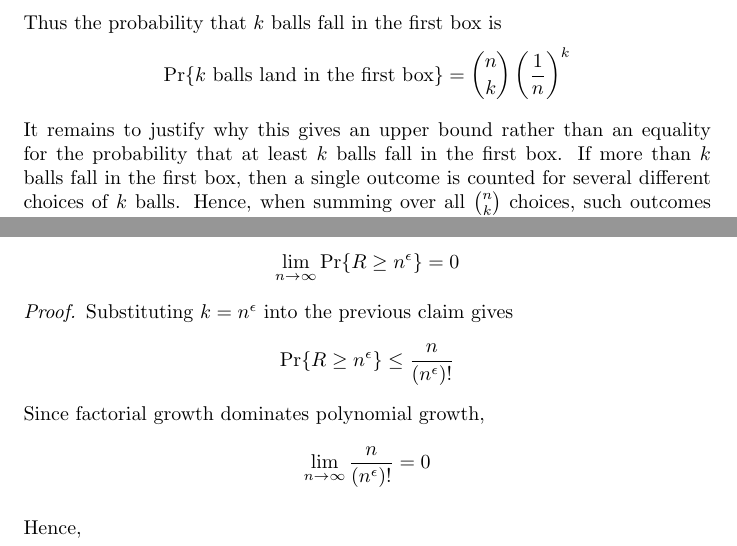
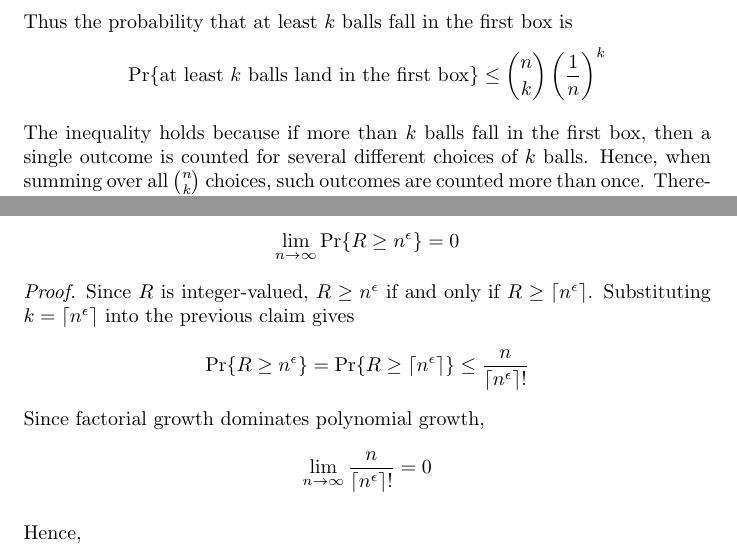
Before and after one commit to Postigic/latex-stuff, a LaTeX document (math_for_cs/ps9/problem_6.tex): two parts of pages 3 and 4 of 4, joined at a grey line, cut so that both start at the same text. Compiled offline with pdfLaTeX.

Commit message:
fix stuff i hope

```diff
--- a/math_for_cs/ps9/problem_6.tex
+++ b/math_for_cs/ps9/problem_6.tex
@@ -120,18 +120,17 @@ Also, suppose the outcome of each throw is independent of all the other throws.
     \[
     \Pr\{\text{those } k \text{ balls land in the first box}\} = \left(\frac{1}{n}\right)^k
     \]
-    Thus the probability that $k$ balls fall in the first box is
+    Thus the probability that at least $k$ balls fall in the first box is
     \[
-    \Pr\{k \text{ balls land in the first box}\} = \binom{n}{k}\left(\frac{1}{n}\right)^k
+    \Pr\{\text{at least } k \text{ balls land in the first box}\} \leq \binom{n}{k}\left(\frac{1}{n}\right)^k
     \]
 
     \medskip
 
-    It remains to justify why this gives an upper bound rather than an equality for the probability that at
-    least $k$ balls fall in the first box. If more than $k$ balls fall in the first box, then a single outcome
-    is counted for several different choices of $k$ balls. Hence, when summing over all $\binom{n}{k}$ choices,
-    such outcomes are counted more than once. Therefore the above expression overestimates the desired
-    probability, which gives the inequality.
+    The inequality holds because if more than $k$ balls fall in the first box, then a single outcome is counted
+    for several different choices of $k$ balls. Hence, when summing over all $\binom{n}{k}$ choices, such
+    outcomes are counted more than once. Therefore the above expression overestimates the desired probability,
+    which gives the inequality.
 
     \medskip
 
@@ -201,13 +200,14 @@ Also, suppose the outcome of each throw is independent of all the other throws.
 \end{claim}
 
 \begin{proof}
-    Substituting $k=n^\epsilon$ into the previous claim gives
+    Since $R$ is integer-valued, $R \geq n^\epsilon$ if and only if $R \geq \lceil n^\epsilon \rceil$.
+    Substituting $k = \lceil n^\epsilon \rceil$ into the previous claim gives
     \[
-    \Pr\{R \geq n^\epsilon\} \leq \frac{n}{(n^\epsilon)!}
+    \Pr\{R \geq n^\epsilon\} = \Pr\{R \geq \lceil n^\epsilon \rceil\} \leq \frac{n}{\lceil n^\epsilon \rceil!}
     \]
     Since factorial growth dominates polynomial growth,
     \[
-    \lim_{n \to \infty}\frac{n}{(n^\epsilon)!} = 0
+    \lim_{n \to \infty}\frac{n}{\lceil n^\epsilon \rceil!} = 0
     \]
 
     \medskip
```
Also changed, not shown: math_for_cs/ps10/problem_1.tex (+1 -1 lines), math_for_cs/ps10/problem_2.tex (+3 -3 lines), math_for_cs/ps4/problem_1.tex (+16 -7 lines), math_for_cs/ps6/problem_1.tex (+1 -1 lines), math_for_cs/ps9/problem_6.tex (2 more changed lines).
